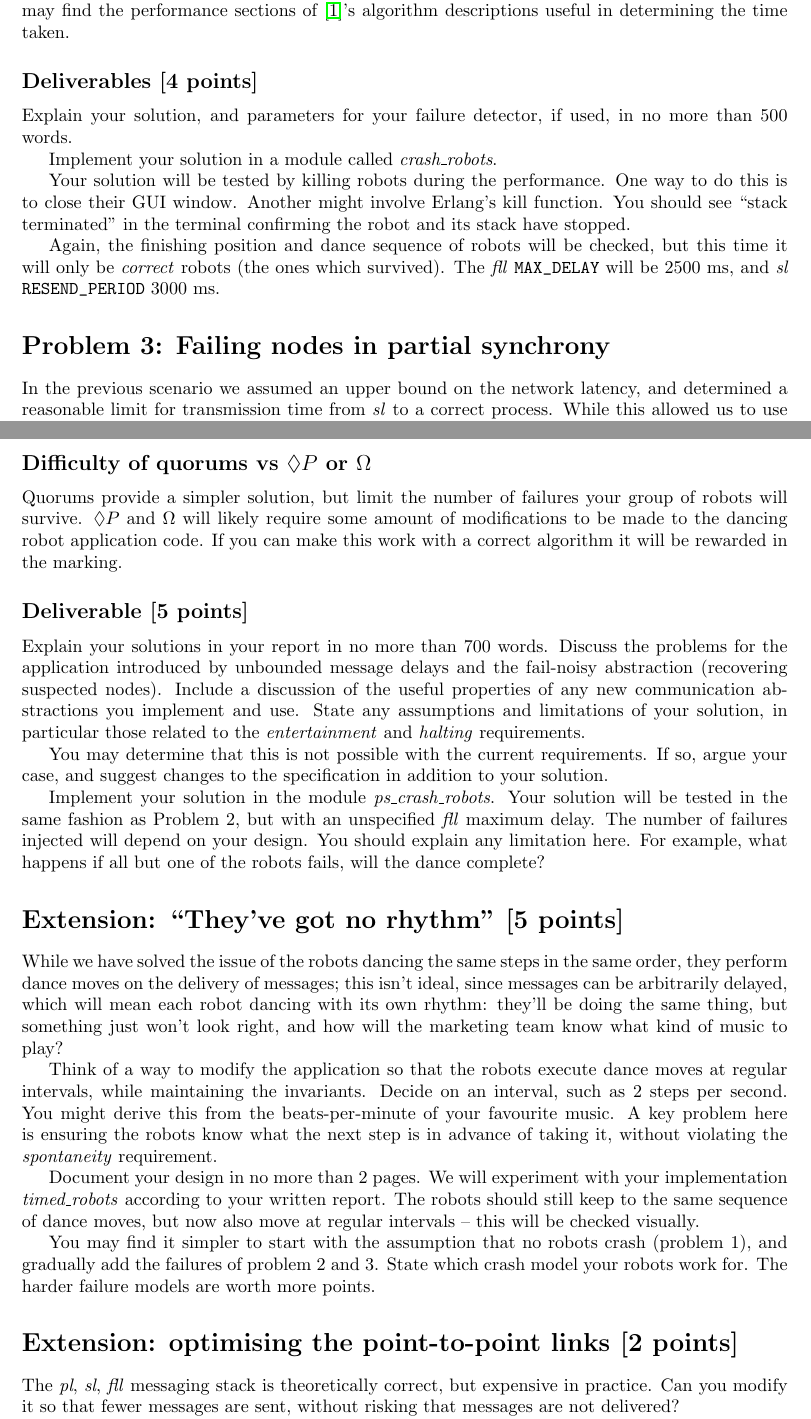
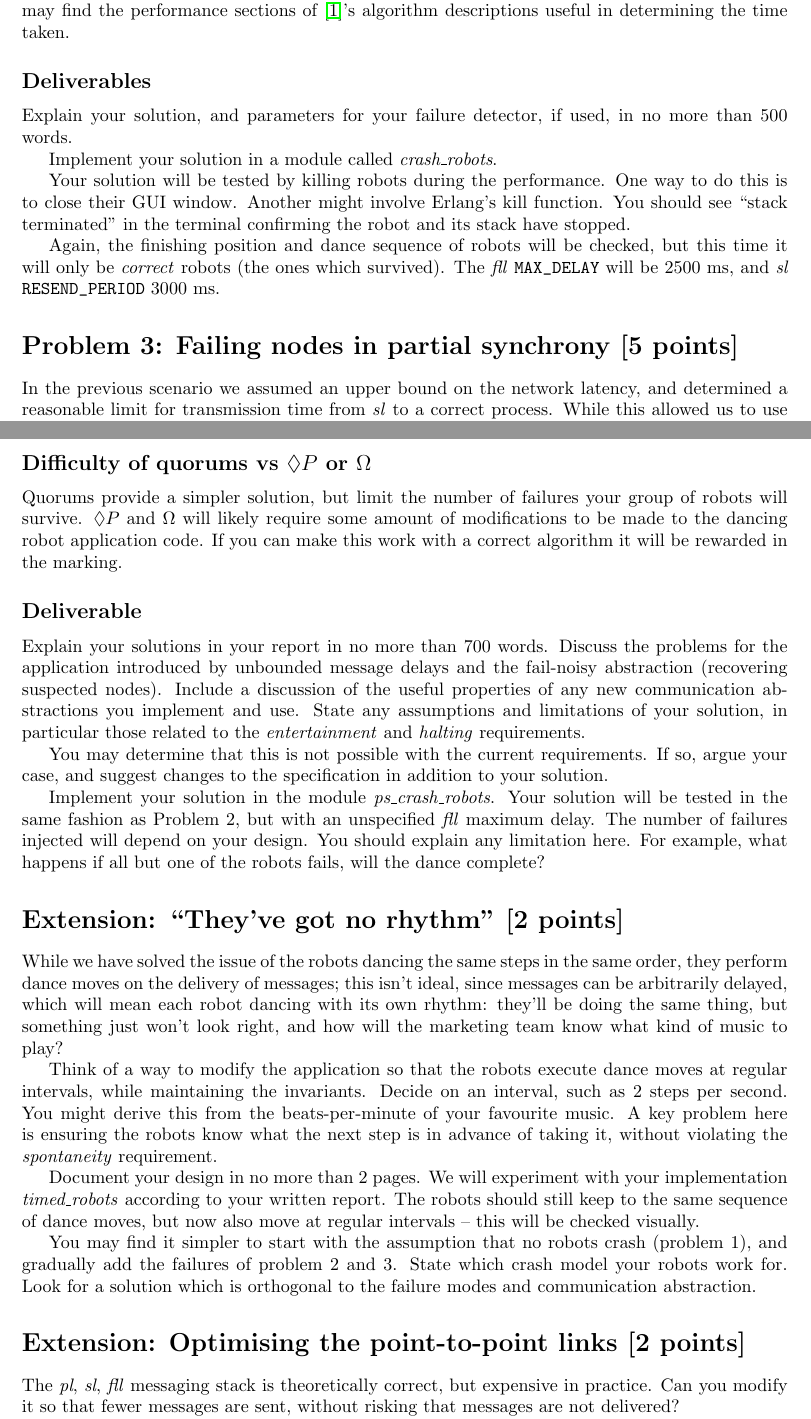
Before and after one commit to nruth/dist-algo-lab-framework, a LaTeX problem sheet (instructions/assignment.tex): two parts of pages 4 and 5 of 6, joined at a grey line, cut so that both start at the same text. Compiled offline with pdfLaTeX.

Commit message:
move points, reduce points of extension 3

```diff
--- a/instructions/assignment.tex
+++ b/instructions/assignment.tex
@@ -382,7 +382,7 @@ the time taken.
 % subsection lost_messages (end)
 
 
-\subsection*{Deliverables [4 points]} % (fold)
+\subsection*{Deliverables} % (fold)
 \label{sub:p2_deliverable}
 
 Explain your solution, and parameters for your failure detector, if used, in
@@ -416,7 +416,7 @@ The \emph{fll} \verb!MAX_DELAY! will be 2500 ms, and \emph{sl}
 
 
 
-\section*{Problem 3: Failing nodes in partial synchrony} % (fold)
+\section*{Problem 3: Failing nodes in partial synchrony [5 points]} % (fold)
 \label{sec:problem_3_partial_synchrony}
 
 In the previous scenario we assumed an upper bound on the network latency, and
@@ -459,7 +459,7 @@ marking.
 % subsection difficulty_of_quorums_vs_diamond_p_ (end)
 
 
-\subsection*{Deliverable [5 points]} % (fold)
+\subsection*{Deliverable} % (fold)
 \label{sub:p3_deliverable}
 
 Explain your solutions in your report in no more than 700 words.
@@ -493,7 +493,7 @@ what happens if all but one of the robots fails, will the dance complete?
 
 
 
-\section*{Extension: ``They've got no rhythm'' [5 points]} % (fold)
+\section*{Extension: ``They've got no rhythm'' [2~points]} % (fold)
 \label{sec:buffered_dance_routine}
 
 While we have solved the issue of the robots dancing the same steps in the
@@ -511,16 +511,14 @@ robots know what the next step is in advance of taking it, without violating
 the \emph{spontaneity} requirement.
 
 Document your design in no more than 2 pages. We will experiment with your
-implementation \emph{timed\_robots} according to your written report. The
-robots should still keep to the same sequence of dance moves, but now also
+implementation \emph{timed\_robots} according to your written report.
+The robots should still keep to the same sequence of dance moves, but now also
 move at regular intervals -- this will be checked visually.
 
 You may find it simpler to start with the assumption that no robots crash
 (problem 1), and gradually add the failures of problem 2 and 3. State which
-crash model your robots work for. The harder failure models are worth more
-points.
-
-
+crash model your robots work for. Look for a solution which is orthogonal to
+the failure modes and communication abstraction.
 
 % section buffered_dance_routine (end)
 
@@ -529,7 +527,7 @@ points.
 
 
 
-\section*{Extension: optimising the point-to-point links [2 points]} % (fold)
+\section*{Extension: Optimising the point-to-point links [2~points]} % (fold)
 \label{sec:extension_optimising_the_link_channels}
 
 The \emph{pl}, \emph{sl}, \emph{fll} messaging stack is theoretically correct,
```
Also changed, not shown: instructions/assignment.tex (12 more changed lines).
